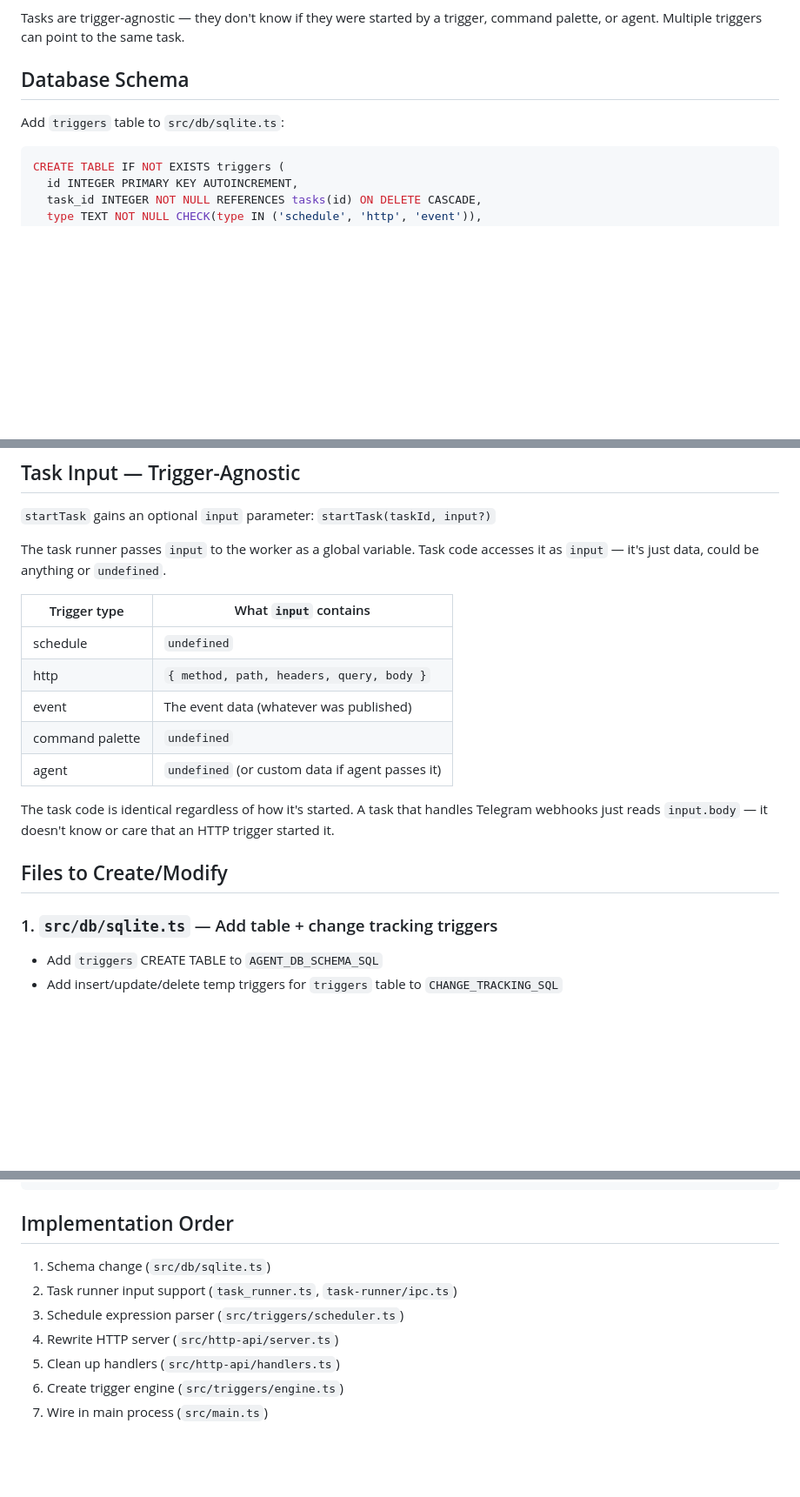
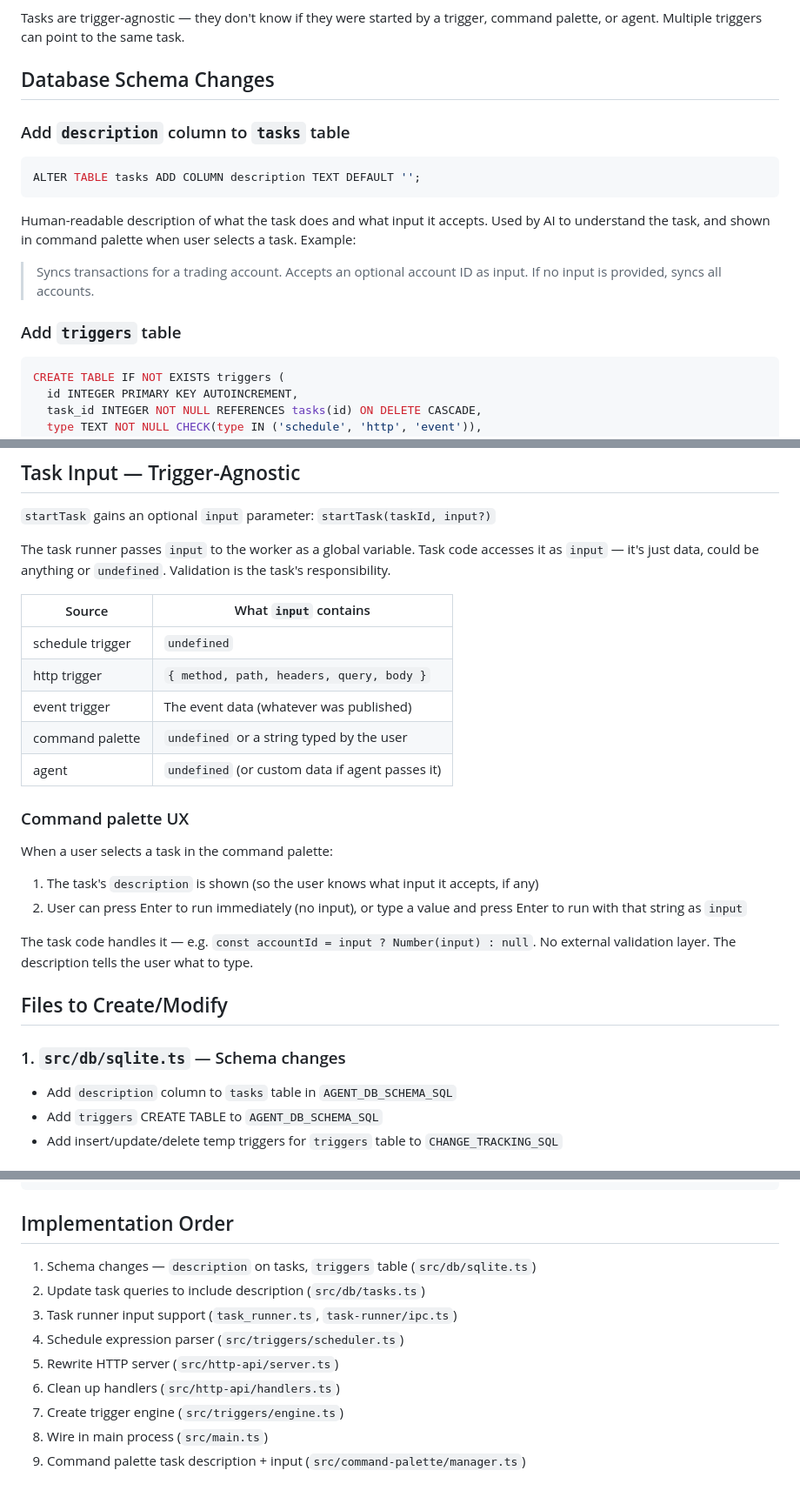
Before and after one commit to AgentWFY/AgentWFY, a Markdown page: plan.md, 3 parts joined by grey strips. Shown at 87% size. Drawn GitHub-style; blank space fills up the shorter version.

Commit message:
Update plan: add description to tasks, command palette input UX
- Tasks get a description column for human/AI-readable docs
- No separate validation schema — tasks validate their own input
- Command palette shows task description and allows optional text input
- Input is a simple convention: undefined or whatever was passed

https://claude.ai/code/session_01P2ozX25XaUHMLU2twiaxRF

````diff
--- a/plan.md
+++ b/plan.md
@@ -6,9 +6,19 @@ Add a trigger system that can run tasks on a schedule, on HTTP requests, or on e
 
 Tasks are trigger-agnostic — they don't know if they were started by a trigger, command palette, or agent. Multiple triggers can point to the same task.
 
-## Database Schema
+## Database Schema Changes
 
-Add `triggers` table to `src/db/sqlite.ts`:
+### Add `description` column to `tasks` table
+
+```sql
+ALTER TABLE tasks ADD COLUMN description TEXT DEFAULT '';
+```
+
+Human-readable description of what the task does and what input it accepts. Used by AI to understand the task, and shown in command palette when user selects a task. Example:
+
+> Syncs transactions for a trading account. Accepts an optional account ID as input. If no input is provided, syncs all accounts.
+
+### Add `triggers` table
 
 ```sql
 CREATE TABLE IF NOT EXISTS triggers (
@@ -64,21 +74,28 @@ The engine parses this itself — no external library needed. It uses `setTimeou
 
 `startTask` gains an optional `input` parameter: `startTask(taskId, input?)`
 
-The task runner passes `input` to the worker as a global variable. Task code accesses it as `input` — it's just data, could be anything or `undefined`.
+The task runner passes `input` to the worker as a global variable. Task code accesses it as `input` — it's just data, could be anything or `undefined`. Validation is the task's responsibility.
 
-| Trigger type | What `input` contains |
+| Source | What `input` contains |
 |---|---|
-| schedule | `undefined` |
-| http | `{ method, path, headers, query, body }` |
-| event | The event data (whatever was published) |
-| command palette | `undefined` |
+| schedule trigger | `undefined` |
+| http trigger | `{ method, path, headers, query, body }` |
+| event trigger | The event data (whatever was published) |
+| command palette | `undefined` or a string typed by the user |
 | agent | `undefined` (or custom data if agent passes it) |
 
-The task code is identical regardless of how it's started. A task that handles Telegram webhooks just reads `input.body` — it doesn't know or care that an HTTP trigger started it.
+### Command palette UX
+
+When a user selects a task in the command palette:
+1. The task's `description` is shown (so the user knows what input it accepts, if any)
+2. User can press Enter to run immediately (no input), or type a value and press Enter to run with that string as `input`
+
+The task code handles it — e.g. `const accountId = input ? Number(input) : null`. No external validation layer. The description tells the user what to type.
 
 ## Files to Create/Modify
 
-### 1. `src/db/sqlite.ts` — Add table + change tracking triggers
+### 1. `src/db/sqlite.ts` — Schema changes
+- Add `description` column to `tasks` table in `AGENT_DB_SCHEMA_SQL`
 - Add `triggers` CREATE TABLE to `AGENT_DB_SCHEMA_SQL`
 - Add insert/update/delete temp triggers for `triggers` table to `CHANGE_TRACKING_SQL`
 
@@ -163,10 +189,12 @@ Engine subscribes to bus topic
 
 ## Implementation Order
 
-1. Schema change (`src/db/sqlite.ts`)
-2. Task runner input support (`task_runner.ts`, `task-runner/ipc.ts`)
-3. Schedule expression parser (`src/triggers/scheduler.ts`)
-4. Rewrite HTTP server (`src/http-api/server.ts`)
-5. Clean up handlers (`src/http-api/handlers.ts`)
-6. Create trigger engine (`src/triggers/engine.ts`)
-7. Wire in main process (`src/main.ts`)
+1. Schema changes — `description` on tasks, `triggers` table (`src/db/sqlite.ts`)
+2. Update task queries to include description (`src/db/tasks.ts`)
+3. Task runner input support (`task_runner.ts`, `task-runner/ipc.ts`)
+4. Schedule expression parser (`src/triggers/scheduler.ts`)
+5. Rewrite HTTP server (`src/http-api/server.ts`)
+6. Clean up handlers (`src/http-api/handlers.ts`)
+7. Create trigger engine (`src/triggers/engine.ts`)
+8. Wire in main process (`src/main.ts`)
+9. Command palette task description + input (`src/command-palette/manager.ts`)
````
Also changed, not shown: other parts of plan.md (+9 -0 lines).
